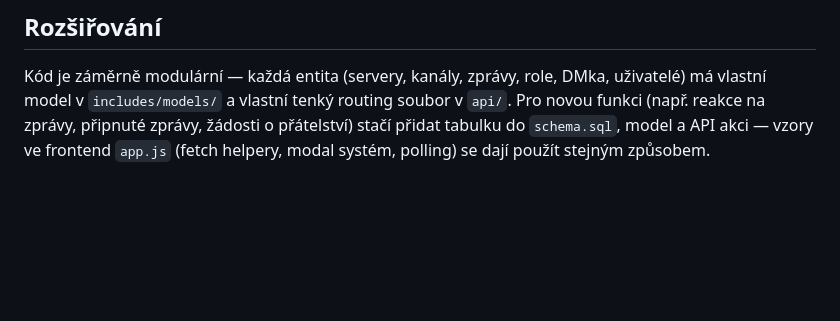
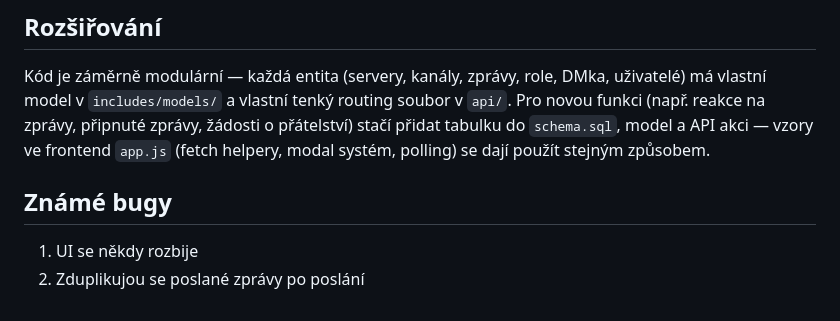
Before and after one commit to tdort/svetcord-code, a Markdown page: README.md, the part around the change. Rendered like a GitHub page; blank space fills up the shorter version.

```diff
--- a/README.md
+++ b/README.md
@@ -184,3 +184,8 @@ routing soubor v `api/`. Pro novou funkci (např. reakce na zprávy,
 připnuté zprávy, žádosti o přátelství) stačí přidat tabulku do
 `schema.sql`, model a API akci — vzory ve frontend `app.js` (fetch
 helpery, modal systém, polling) se dají použít stejným způsobem.
+
+## Známé bugy
+
+1. UI se někdy rozbije
+2. Zduplikujou se poslané zprávy po poslání
```
